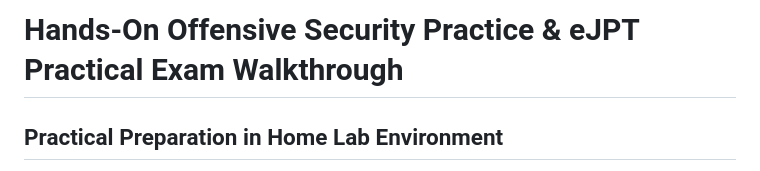
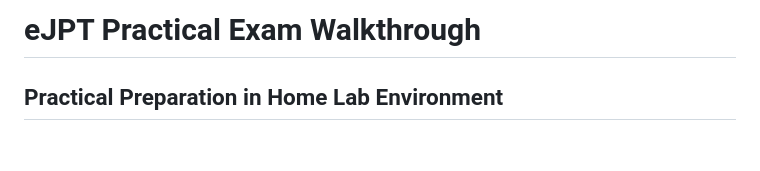
Before and after one commit to fecfetch/fecfetch, a Markdown page: Certificates/eJPT/eJPT-Walkthrough.md, the part around the change. GitHub-like rendering; blank space fills up the shorter version.

Commit message:
Revise title to 'eJPT Practical Exam Walkthrough'
Updated the title of the walkthrough document for clarity.

```diff
--- a/Certificates/eJPT/eJPT-Walkthrough.md
+++ b/Certificates/eJPT/eJPT-Walkthrough.md
@@ -1,4 +1,4 @@
-# Hands-On Offensive Security Practice & eJPT Practical Exam Walkthrough
+# eJPT Practical Exam Walkthrough
 
 ## Practical Preparation in Home Lab Environment
 To practice core penetration testing skills prior to taking the eJPT (eLearnSecurity Junior Penetration Tester) practical exam, I built a local virtualized lab using **VirtualBox** to simulate a vulnerable network.
```
